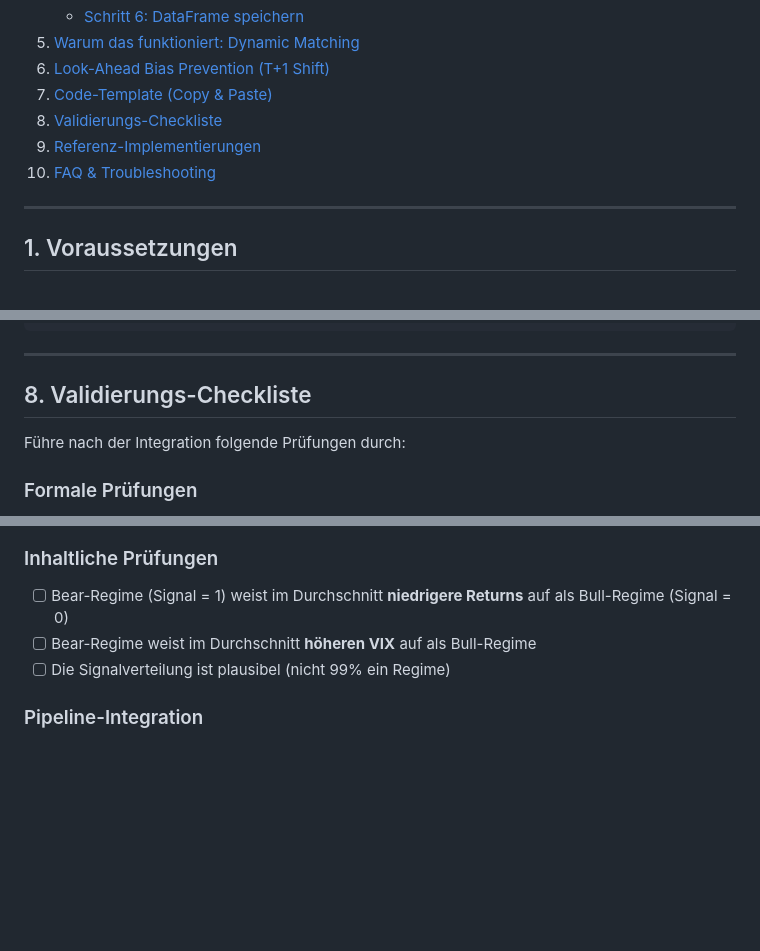
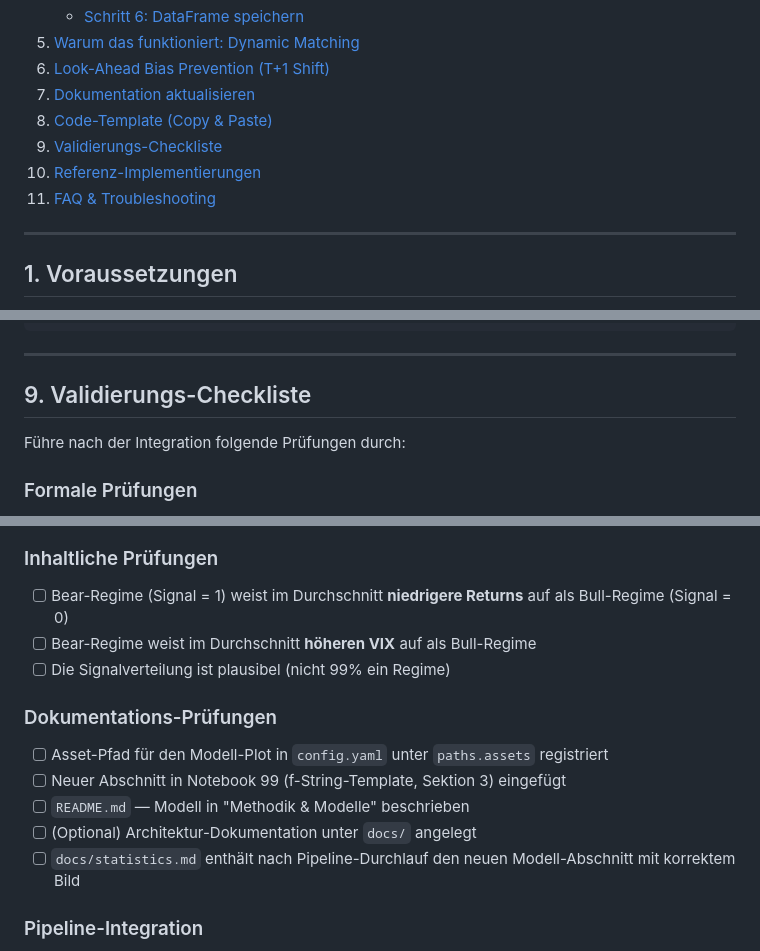
Before and after one commit to Torim98/regime-switching-daa-paper, a Markdown page: docs/how-to-add-ml-model.md, 3 parts joined by grey strips. Rendered like a GitHub page; blank space fills up the shorter version.

```diff
--- a/docs/how-to-add-ml-model.md
+++ b/docs/how-to-add-ml-model.md
@@ -18,10 +18,11 @@
    - [Schritt 6: DataFrame speichern](#schritt-6-dataframe-speichern)
 5. [Warum das funktioniert: Dynamic Matching](#5-warum-das-funktioniert-dynamic-matching)
 6. [Look-Ahead Bias Prevention (T+1 Shift)](#6-look-ahead-bias-prevention-t1-shift)
-7. [Code-Template (Copy & Paste)](#7-code-template-copy--paste)
-8. [Validierungs-Checkliste](#8-validierungs-checkliste)
-9. [Referenz-Implementierungen](#9-referenz-implementierungen)
-10. [FAQ & Troubleshooting](#10-faq--troubleshooting)
+7. [Dokumentation aktualisieren](#7-dokumentation-aktualisieren)
+8. [Code-Template (Copy & Paste)](#8-code-template-copy--paste)
+9. [Validierungs-Checkliste](#9-validierungs-checkliste)
+10. [Referenz-Implementierungen](#10-referenz-implementierungen)
+11. [FAQ & Troubleshooting](#11-faq--troubleshooting)
 
 ---
 
@@ -437,7 +496,7 @@ else:
 
 ---
 
-## 8. Validierungs-Checkliste
+## 9. Validierungs-Checkliste
 
 Führe nach der Integration folgende Prüfungen durch:
 
@@ -458,6 +517,13 @@ Führe nach der Integration folgende Prüfungen durch:
 - [ ] Bear-Regime weist im Durchschnitt **höheren VIX** auf als Bull-Regime
 - [ ] Die Signalverteilung ist plausibel (nicht 99% ein Regime)
 
+### Dokumentations-Prüfungen
+- [ ] Asset-Pfad für den Modell-Plot in `config.yaml` unter `paths.assets` registriert
+- [ ] Neuer Abschnitt in Notebook 99 (f-String-Template, Sektion 3) eingefügt
+- [ ] `README.md` — Modell in "Methodik & Modelle" beschrieben
+- [ ] (Optional) Architektur-Dokumentation unter `docs/` angelegt
+- [ ] `docs/statistics.md` enthält nach Pipeline-Durchlauf den neuen Modell-Abschnitt mit korrektem Bild
+
 ### Pipeline-Integration
 - [ ] `jupyter/03_regime_switching_models.ipynb` läuft fehlerfrei durch
 - [ ] Die Datei `data/03_test_df_data.parquet` wird erfolgreich aktualisiert
```
Also changed, not shown: other parts of docs/how-to-add-ml-model.md (+63 -5 lines).
